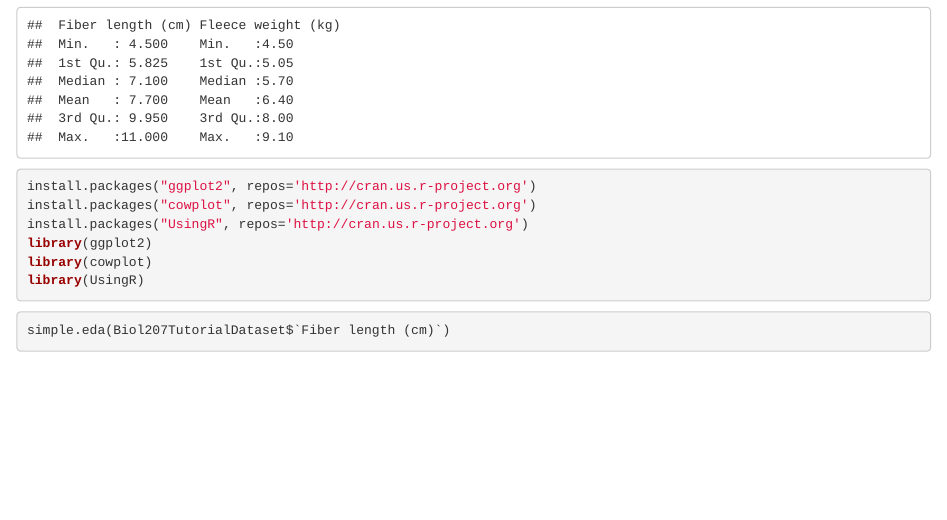
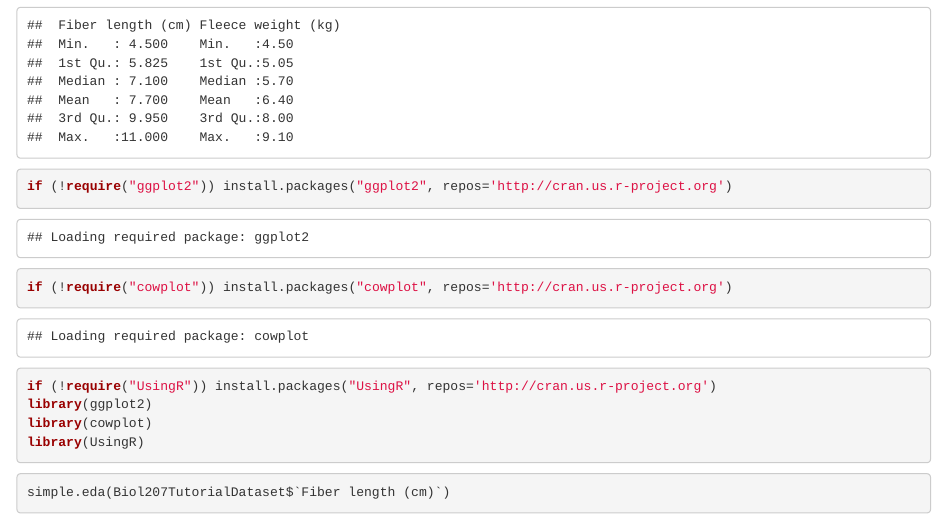
Before and after one commit to Bucknell-Biol364/Biology207tutorial, an R Markdown document (Biology 207 tutorial.Rmd): the page in a window 1100 px wide, from 170 px down. Rendered offline with R 4.5, knitr and Pandoc, with nearby package versions; code that draws random numbers runs with fixed seeds of ours; some code elsewhere in the file could not run offline.

Commit message:
Updated install package code

````diff
--- a/Biology 207 tutorial.Rmd
+++ b/Biology 207 tutorial.Rmd
@@ -10,10 +10,12 @@ Biol207TutorialDataset <- read_excel("Biol207TutorialDataset.xlsx")
 View(Biol207TutorialDataset)
 summary(Biol207TutorialDataset)
 ```
+
 ```{r install and load packages}
-install.packages("ggplot2", repos='http://cran.us.r-project.org')
-install.packages("cowplot", repos='http://cran.us.r-project.org')
-install.packages("UsingR", repos='http://cran.us.r-project.org')
+
+if (!require("ggplot2")) install.packages("ggplot2", repos='http://cran.us.r-project.org')
+if (!require("cowplot")) install.packages("cowplot", repos='http://cran.us.r-project.org')
+if (!require("UsingR")) install.packages("UsingR", repos='http://cran.us.r-project.org')
 library(ggplot2)
 library(cowplot)
 library(UsingR)
````
